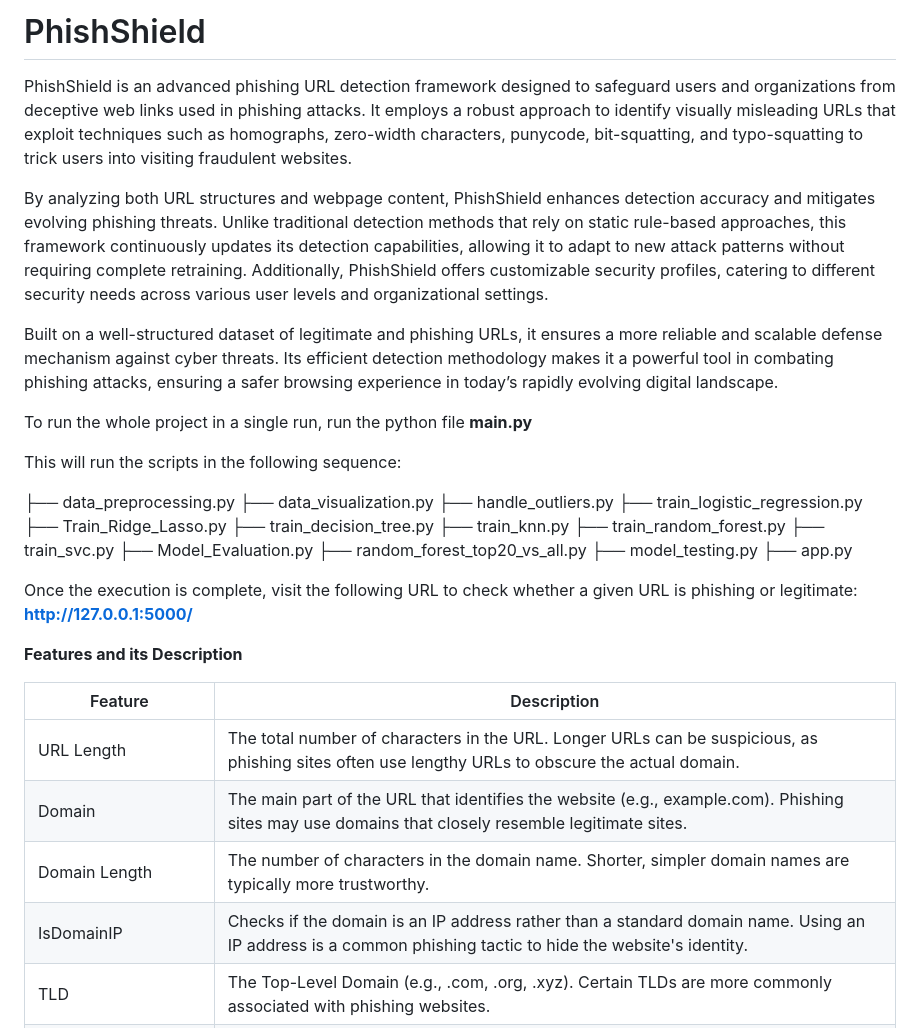
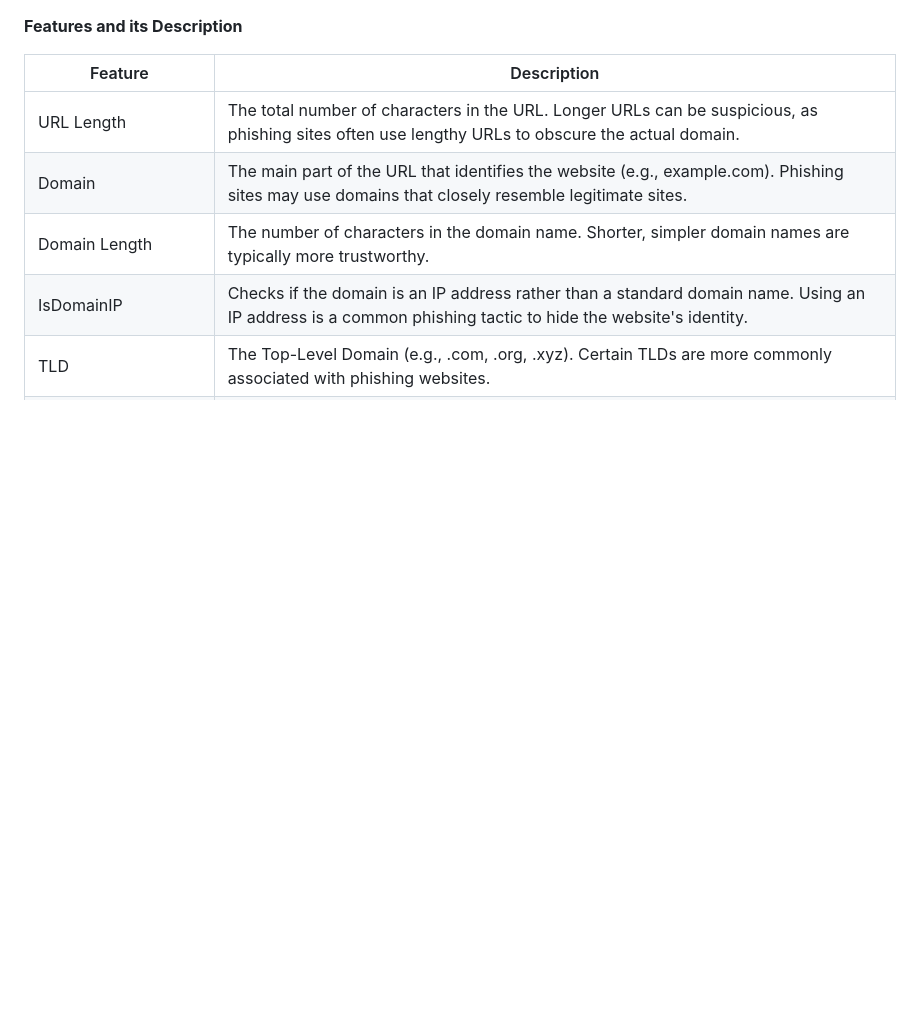
Before and after one commit to Athulyamdas/PhishShield, a Markdown page: Documents/Feature_Description.md, the part around the change. GitHub-like rendering; blank space fills up the shorter version.

```diff
--- a/Documents/Feature_Description.md
+++ b/Documents/Feature_Description.md
@@ -1,31 +1,3 @@
-# PhishShield
-PhishShield is an advanced phishing URL detection framework designed to safeguard users and organizations from deceptive web links used in phishing attacks. It employs a robust approach to identify visually misleading URLs that exploit techniques such as homographs, zero-width characters, punycode, bit-squatting, and typo-squatting to trick users into visiting fraudulent websites.
-
-By analyzing both URL structures and webpage content, PhishShield enhances detection accuracy and mitigates evolving phishing threats. Unlike traditional detection methods that rely on static rule-based approaches, this framework continuously updates its detection capabilities, allowing it to adapt to new attack patterns without requiring complete retraining. Additionally, PhishShield offers customizable security profiles, catering to different security needs across various user levels and organizational settings.
-
-Built on a well-structured dataset of legitimate and phishing URLs, it ensures a more reliable and scalable defense mechanism against cyber threats. Its efficient detection methodology makes it a powerful tool in combating phishing attacks, ensuring a safer browsing experience in today’s rapidly evolving digital landscape.
-
-To run the whole project in a single run, run the python file **main.py**
-
-This will run the scripts in the following sequence:
-
-├── data_preprocessing.py
-├── data_visualization.py
-├── handle_outliers.py
-├── train_logistic_regression.py
-├── Train_Ridge_Lasso.py
-├── train_decision_tree.py
-├── train_knn.py
-├── train_random_forest.py
-├── train_svc.py
-├── Model_Evaluation.py
-├── random_forest_top20_vs_all.py
-├── model_testing.py
-├── app.py
-
-Once the execution is complete, visit the following URL to check whether a given URL is phishing or legitimate:
-**http://127.0.0.1:5000/**
-
 **Features and its Description**
 
 |Feature |Description|
```
